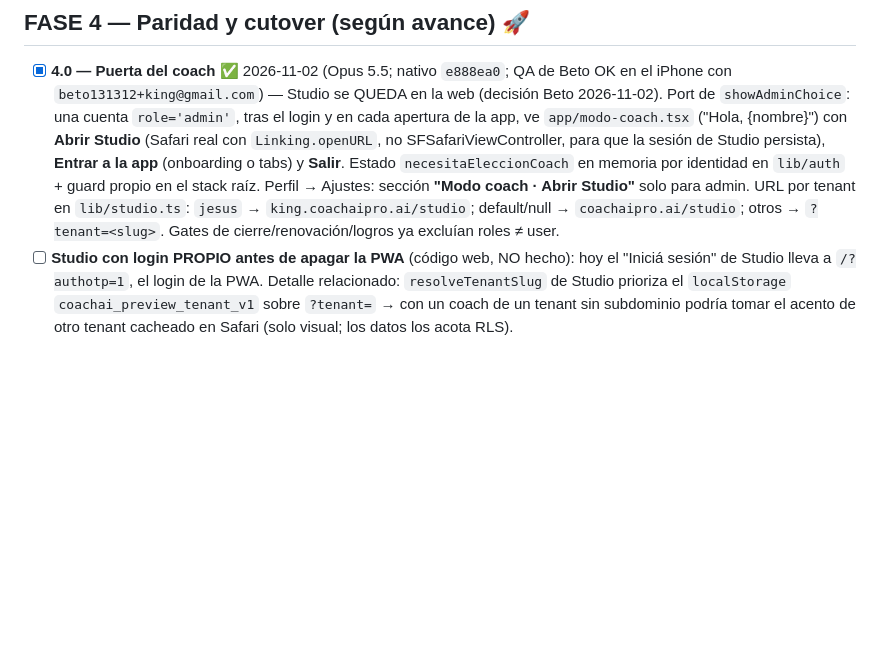
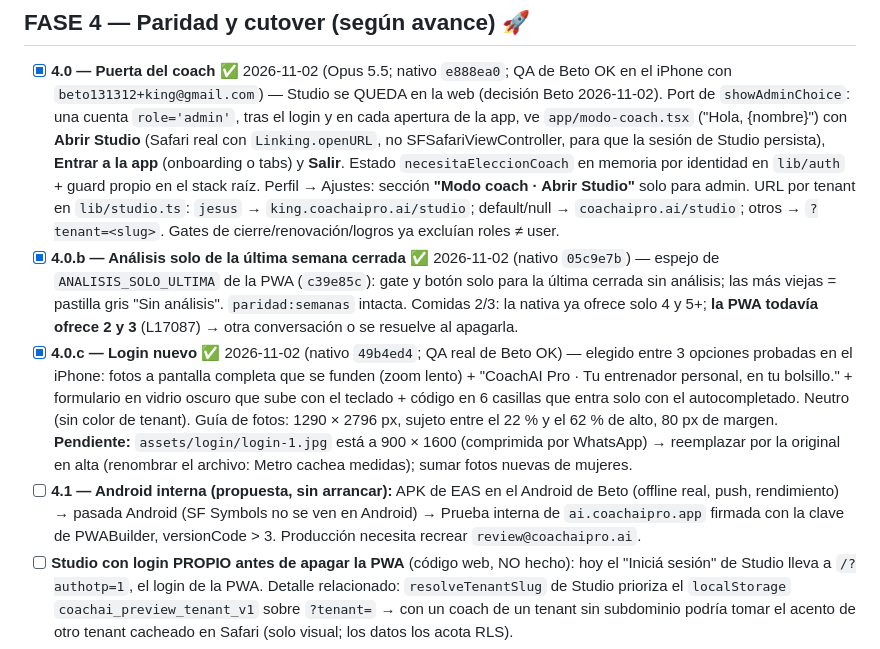
Before and after one commit to betogn94/CoachAi, a Markdown page: docs/plan-port-react-native.md, the part around the change. GitHub-like rendering; blank space fills up the shorter version.

Commit message:
docs(port-rn): 4.0.b análisis última semana + 4.0.c login nuevo + propuesta 4.1 Android
Co-Authored-By: Claude Opus 5.5 <noreply@anthropic.com>

```diff
--- a/docs/plan-port-react-native.md
+++ b/docs/plan-port-react-native.md
@@ -163,6 +163,9 @@ Tenemos tres ventajas que casi nadie tiene al encarar un port así:
 ## FASE 4 — Paridad y cutover (según avance) 🚀
 
 - [x] **4.0 — Puerta del coach** ✅ 2026-11-02 (Opus 5.5; nativo `e888ea0`; QA de Beto OK en el iPhone con `beto131312+king@gmail.com`) — Studio se QUEDA en la web (decisión Beto 2026-11-02). Port de `showAdminChoice`: una cuenta `role='admin'`, tras el login y en cada apertura de la app, ve `app/modo-coach.tsx` ("Hola, {nombre}") con **Abrir Studio** (Safari real con `Linking.openURL`, no SFSafariViewController, para que la sesión de Studio persista), **Entrar a la app** (onboarding o tabs) y **Salir**. Estado `necesitaEleccionCoach` en memoria por identidad en `lib/auth` + guard propio en el stack raíz. Perfil → Ajustes: sección **"Modo coach · Abrir Studio"** solo para admin. URL por tenant en `lib/studio.ts`: `jesus` → `king.coachaipro.ai/studio`; default/null → `coachaipro.ai/studio`; otros → `?tenant=<slug>`. Gates de cierre/renovación/logros ya excluían roles ≠ user.
+- [x] **4.0.b — Análisis solo de la última semana cerrada** ✅ 2026-11-02 (nativo `05c9e7b`) — espejo de `ANALISIS_SOLO_ULTIMA` de la PWA (`c39e85c`): gate y botón solo para la última cerrada sin análisis; las más viejas = pastilla gris "Sin análisis". `paridad:semanas` intacta. Comidas 2/3: la nativa ya ofrece solo 4 y 5+; **la PWA todavía ofrece 2 y 3** (L17087) → otra conversación o se resuelve al apagarla.
+- [x] **4.0.c — Login nuevo** ✅ 2026-11-02 (nativo `49b4ed4`; QA real de Beto OK) — elegido entre 3 opciones probadas en el iPhone: fotos a pantalla completa que se funden (zoom lento) + "CoachAI Pro · Tu entrenador personal, en tu bolsillo." + formulario en vidrio oscuro que sube con el teclado + código en 6 casillas que entra solo con el autocompletado. Neutro (sin color de tenant). Guía de fotos: 1290 × 2796 px, sujeto entre el 22 % y el 62 % de alto, 80 px de margen. **Pendiente:** `assets/login/login-1.jpg` está a 900 × 1600 (comprimida por WhatsApp) → reemplazar por la original en alta (renombrar el archivo: Metro cachea medidas); sumar fotos nuevas de mujeres.
+- [ ] **4.1 — Android interna (propuesta, sin arrancar):** APK de EAS en el Android de Beto (offline real, push, rendimiento) → pasada Android (SF Symbols no se ven en Android) → Prueba interna de `ai.coachaipro.app` firmada con la clave de PWABuilder, versionCode > 3. Producción necesita recrear `review@coachaipro.ai`.
 - [ ] **Studio con login PROPIO antes de apagar la PWA** (código web, NO hecho): hoy el "Iniciá sesión" de Studio lleva a `/?authotp=1`, el login de la PWA. Detalle relacionado: `resolveTenantSlug` de Studio prioriza el `localStorage` `coachai_preview_tenant_v1` sobre `?tenant=` → con un coach de un tenant sin subdominio podría tomar el acento de otro tenant cacheado en Safari (solo visual; los datos los acota RLS).
 - [ ] Push notifications nativas (mejores que las de PWA) · deep links · RevenueCat/IAP
 - [ ] Beta con grupito de clientas reales vía TestFlight
```
